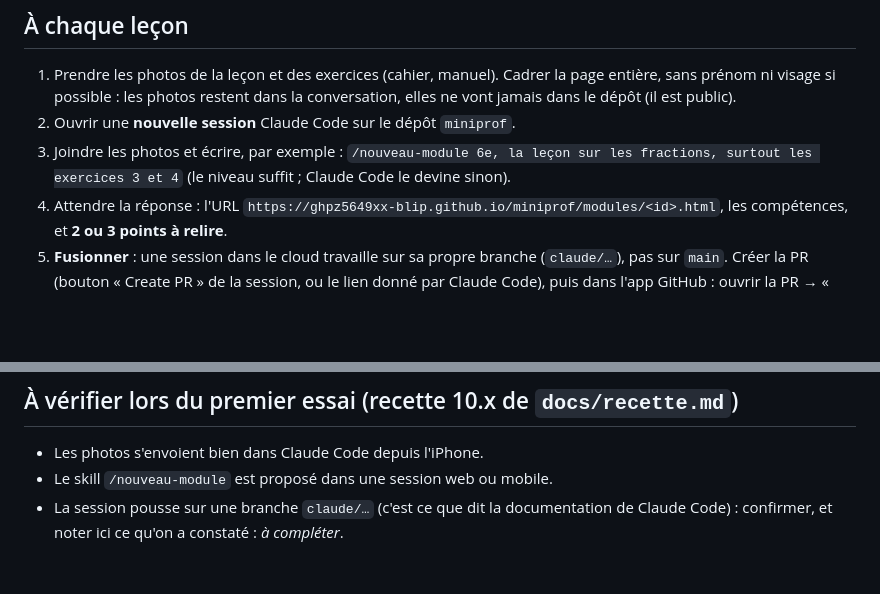
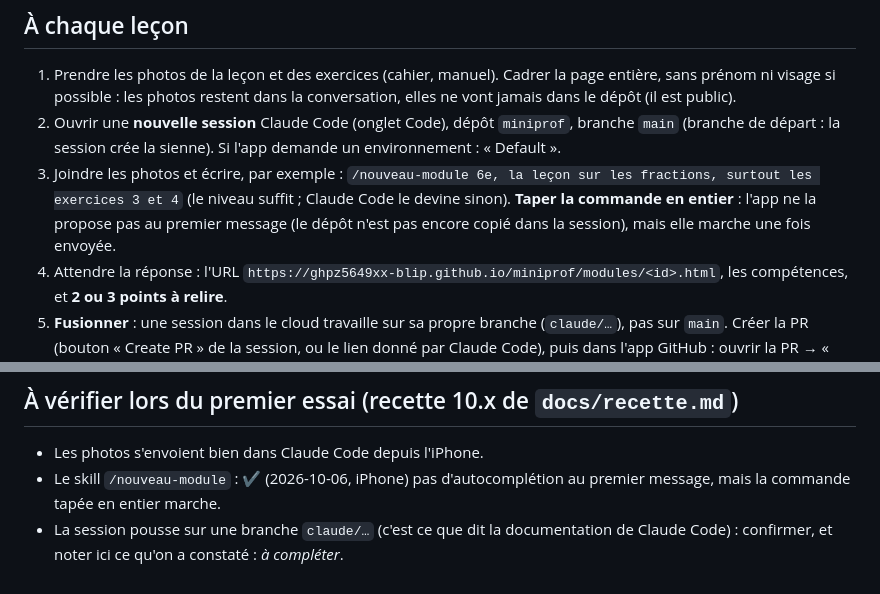
Before and after one commit to ghpz5649xx-blip/miniprof, a Markdown page: docs/parent-iphone.md, 2 parts joined by grey strips. GitHub-like rendering; blank space fills up the shorter version.

Commit message:
Recette 10.3 : /nouveau-module marche depuis l'iPhone, tapé en entier
Co-Authored-By: Claude Opus 5.5 <noreply@anthropic.com>

```diff
--- a/docs/parent-iphone.md
+++ b/docs/parent-iphone.md
@@ -23,10 +23,14 @@ Variante depuis le Mac, si `gh` y est connecté : lancer `claude`, puis `/web-se
 1. Prendre les photos de la leçon et des exercices (cahier, manuel). Cadrer la page entière, sans
    prénom ni visage si possible : les photos restent dans la conversation, elles ne vont jamais
    dans le dépôt (il est public).
-2. Ouvrir une **nouvelle session** Claude Code sur le dépôt `miniprof`.
+2. Ouvrir une **nouvelle session** Claude Code (onglet Code), dépôt `miniprof`, branche `main`
+   (branche de départ : la session crée la sienne). Si l'app demande un environnement :
+   « Default ».
 3. Joindre les photos et écrire, par exemple :
    `/nouveau-module 6e, la leçon sur les fractions, surtout les exercices 3 et 4`
-   (le niveau suffit ; Claude Code le devine sinon).
+   (le niveau suffit ; Claude Code le devine sinon). **Taper la commande en entier** : l'app ne
+   la propose pas au premier message (le dépôt n'est pas encore copié dans la session), mais
+   elle marche une fois envoyée.
 4. Attendre la réponse : l'URL `https://ghpz5649xx-blip.github.io/miniprof/modules/<id>.html`,
    les compétences, et **2 ou 3 points à relire**.
 5. **Fusionner** : une session dans le cloud travaille sur sa propre branche (`claude/…`), pas
@@ -49,6 +53,7 @@ Variante depuis le Mac, si `gh` y est connecté : lancer `claude`, puis `/web-se
 
 ## À vérifier lors du premier essai (recette 10.x de `docs/recette.md`)
 - Les photos s'envoient bien dans Claude Code depuis l'iPhone.
-- Le skill `/nouveau-module` est proposé dans une session web ou mobile.
+- Le skill `/nouveau-module` : ✔ (2026-10-06, iPhone) pas d'autocomplétion au premier message,
+  mais la commande tapée en entier marche.
 - La session pousse sur une branche `claude/…` (c'est ce que dit la documentation de Claude
   Code) : confirmer, et noter ici ce qu'on a constaté : _à compléter_.
```
Also changed, not shown: docs/recette.md (+1 -1 lines).
